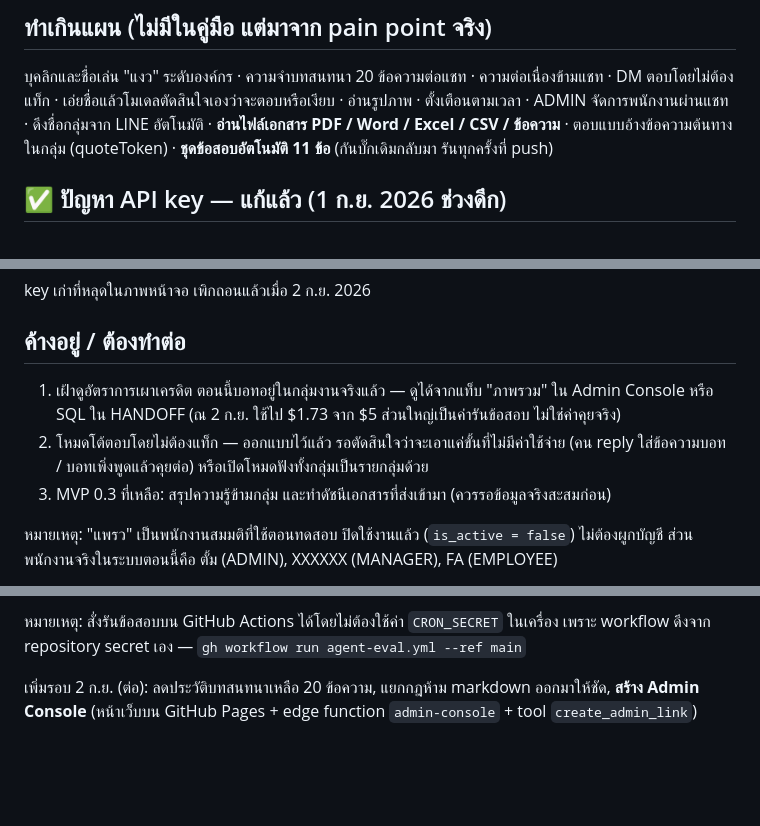
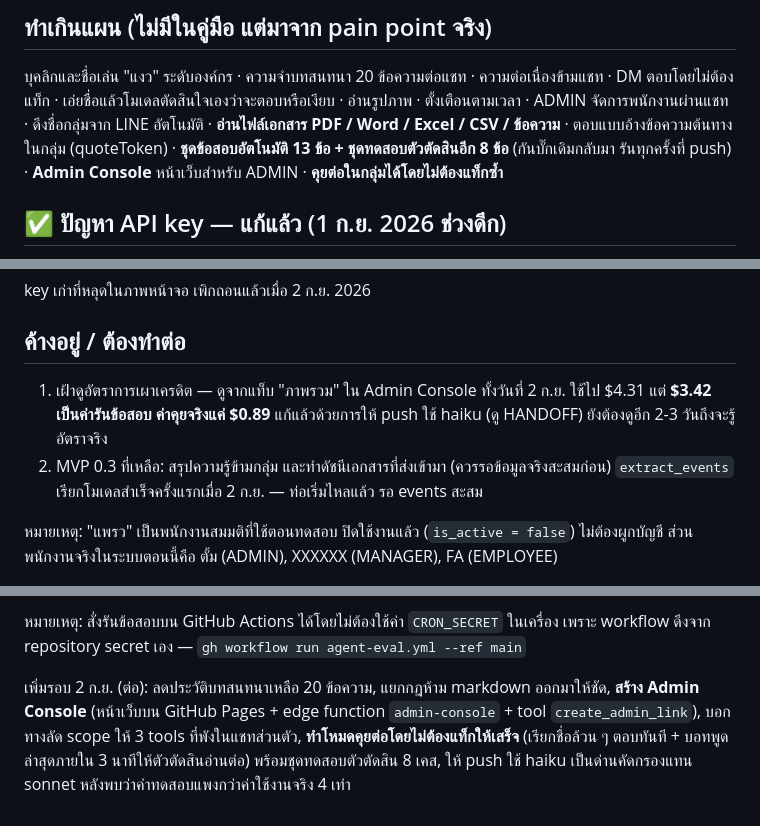
Before and after one commit to korrakottum-code/MT-Agent-1, a Markdown page: docs/PROGRESS.md, 3 parts joined by grey strips. Rendered like a GitHub page; blank space fills up the shorter version.

```diff
--- a/docs/PROGRESS.md
+++ b/docs/PROGRESS.md
@@ -69,7 +69,8 @@
 DM ตอบโดยไม่ต้องแท็ก · เอ่ยชื่อแล้วโมเดลตัดสินใจเองว่าจะตอบหรือเงียบ · อ่านรูปภาพ ·
 ตั้งเตือนตามเวลา · ADMIN จัดการพนักงานผ่านแชท · ดึงชื่อกลุ่มจาก LINE อัตโนมัติ ·
 **อ่านไฟล์เอกสาร PDF / Word / Excel / CSV / ข้อความ** · ตอบแบบอ้างข้อความต้นทางในกลุ่ม (quoteToken) ·
-**ชุดข้อสอบอัตโนมัติ 11 ข้อ** (กันบั๊กเดิมกลับมา รันทุกครั้งที่ push)
+**ชุดข้อสอบอัตโนมัติ 13 ข้อ + ชุดทดสอบตัวตัดสินอีก 8 ข้อ** (กันบั๊กเดิมกลับมา รันทุกครั้งที่ push) ·
+**Admin Console** หน้าเว็บสำหรับ ADMIN · **คุยต่อในกลุ่มได้โดยไม่ต้องแท็กซ้ำ**
 
 ## ✅ ปัญหา API key — แก้แล้ว (1 ก.ย. 2026 ช่วงดึก)
 
@@ -84,11 +85,11 @@ key เก่าที่หลุดในภาพหน้าจอ เพิ
 
 ## ค้างอยู่ / ต้องทำต่อ
 
-1. เฝ้าดูอัตราการเผาเครดิต ตอนนี้บอทอยู่ในกลุ่มงานจริงแล้ว — ดูได้จากแท็บ "ภาพรวม" ใน Admin Console
-   หรือ SQL ใน HANDOFF (ณ 2 ก.ย. ใช้ไป $1.73 จาก $5 ส่วนใหญ่เป็นค่ารันข้อสอบ ไม่ใช่ค่าคุยจริง)
-2. โหมดโต้ตอบโดยไม่ต้องแท็ก — ออกแบบไว้แล้ว รอตัดสินใจว่าจะเอาแค่ขั้นที่ไม่มีค่าใช้จ่าย
-   (คน reply ใส่ข้อความบอท / บอทเพิ่งพูดแล้วคุยต่อ) หรือเปิดโหมดฟังทั้งกลุ่มเป็นรายกลุ่มด้วย
-3. MVP 0.3 ที่เหลือ: สรุปความรู้ข้ามกลุ่ม และทำดัชนีเอกสารที่ส่งเข้ามา (ควรรอข้อมูลจริงสะสมก่อน)
+1. เฝ้าดูอัตราการเผาเครดิต — ดูจากแท็บ "ภาพรวม" ใน Admin Console
+   ทั้งวันที่ 2 ก.ย. ใช้ไป $4.31 แต่ **$3.42 เป็นค่ารันข้อสอบ ค่าคุยจริงแค่ $0.89**
+   แก้แล้วด้วยการให้ push ใช้ haiku (ดู HANDOFF) ยังต้องดูอีก 2-3 วันถึงจะรู้อัตราจริง
+2. MVP 0.3 ที่เหลือ: สรุปความรู้ข้ามกลุ่ม และทำดัชนีเอกสารที่ส่งเข้ามา (ควรรอข้อมูลจริงสะสมก่อน)
+   `extract_events` เรียกโมเดลสำเร็จครั้งแรกเมื่อ 2 ก.ย. — ท่อเริ่มไหลแล้ว รอ events สะสม
 
 หมายเหตุ: "แพรว" เป็นพนักงานสมมติที่ใช้ตอนทดสอบ ปิดใช้งานแล้ว (`is_active = false`) ไม่ต้องผูกบัญชี
 ส่วนพนักงานจริงในระบบตอนนี้คือ ตั้ม (ADMIN), XXXXXX (MANAGER), FA (EMPLOYEE)
@@ -112,4 +113,7 @@ key เก่าที่หลุดในภาพหน้าจอ เพิ
 เพราะ workflow ดึงจาก repository secret เอง — `gh workflow run agent-eval.yml --ref main`
 
 เพิ่มรอบ 2 ก.ย. (ต่อ): ลดประวัติบทสนทนาเหลือ 20 ข้อความ, แยกกฎห้าม markdown ออกมาให้ชัด,
-**สร้าง Admin Console** (หน้าเว็บบน GitHub Pages + edge function `admin-console` + tool `create_admin_link`)
+**สร้าง Admin Console** (หน้าเว็บบน GitHub Pages + edge function `admin-console` + tool `create_admin_link`),
+บอกทางลัด scope ให้ 3 tools ที่พังในแชทส่วนตัว, **ทำโหมดคุยต่อโดยไม่ต้องแท็กให้เสร็จ**
+(เรียกชื่อล้วน ๆ ตอบทันที + บอทพูดล่าสุดภายใน 3 นาทีให้ตัวตัดสินอ่านต่อ) พร้อมชุดทดสอบตัวตัดสิน 8 เคส,
+ให้ push ใช้ haiku เป็นด่านคัดกรองแทน sonnet หลังพบว่าค่าทดสอบแพงกว่าค่าใช้งานจริง 4 เท่า
```
Also changed, not shown: docs/HANDOFF.md (+31 -1 lines).
